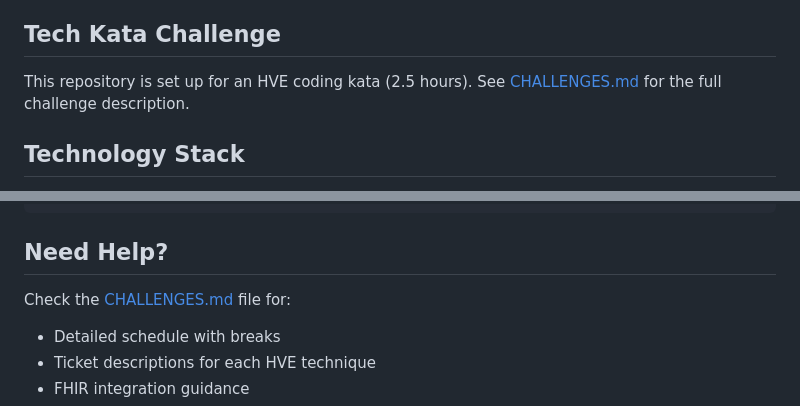
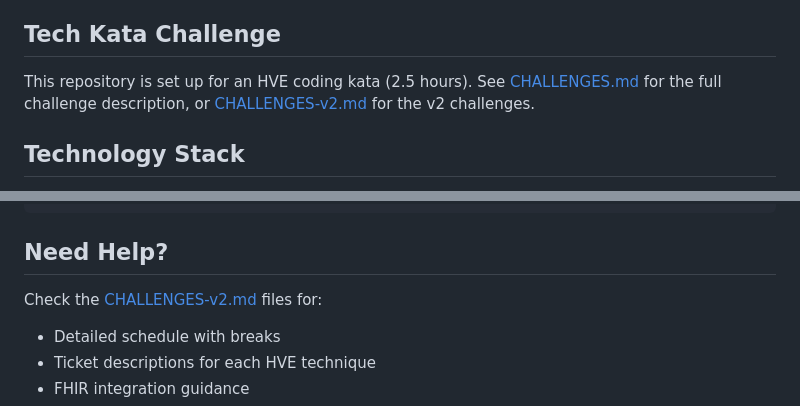
Before and after one commit to neerajmandal/HVE-tech-katas, a Markdown page: README.md, 2 parts joined by grey strips. Drawn GitHub-style.

Commit message:
docs: link CHALLENGES-v2.md in README

```diff
--- a/README.md
+++ b/README.md
@@ -43,7 +43,7 @@ For detailed installation instructions, see [SETUP.md](SETUP.md)
 
 ## Tech Kata Challenge
 
-This repository is set up for an HVE coding kata (2.5 hours). See [CHALLENGES.md](CHALLENGES.md) for the full challenge description.
+This repository is set up for an HVE coding kata (2.5 hours). See [CHALLENGES.md](CHALLENGES.md) for the full challenge description, or [CHALLENGES-v2.md](CHALLENGES-v2.md) for the v2 challenges.
 
 ## Technology Stack
 
@@ -76,7 +76,7 @@ This repository is set up for an HVE coding kata (2.5 hours). See [CHALLENGES.md
 
 ## Need Help?
 
-Check the [CHALLENGES.md](CHALLENGES.md) file for:
+Check the [CHALLENGES-v2.md](CHALLENGES-v2.md) files for:
 
 - Detailed schedule with breaks
 - Ticket descriptions for each HVE technique
```
Also changed, not shown: CHALLENGES-v2.md (added, +320 -0 lines).
